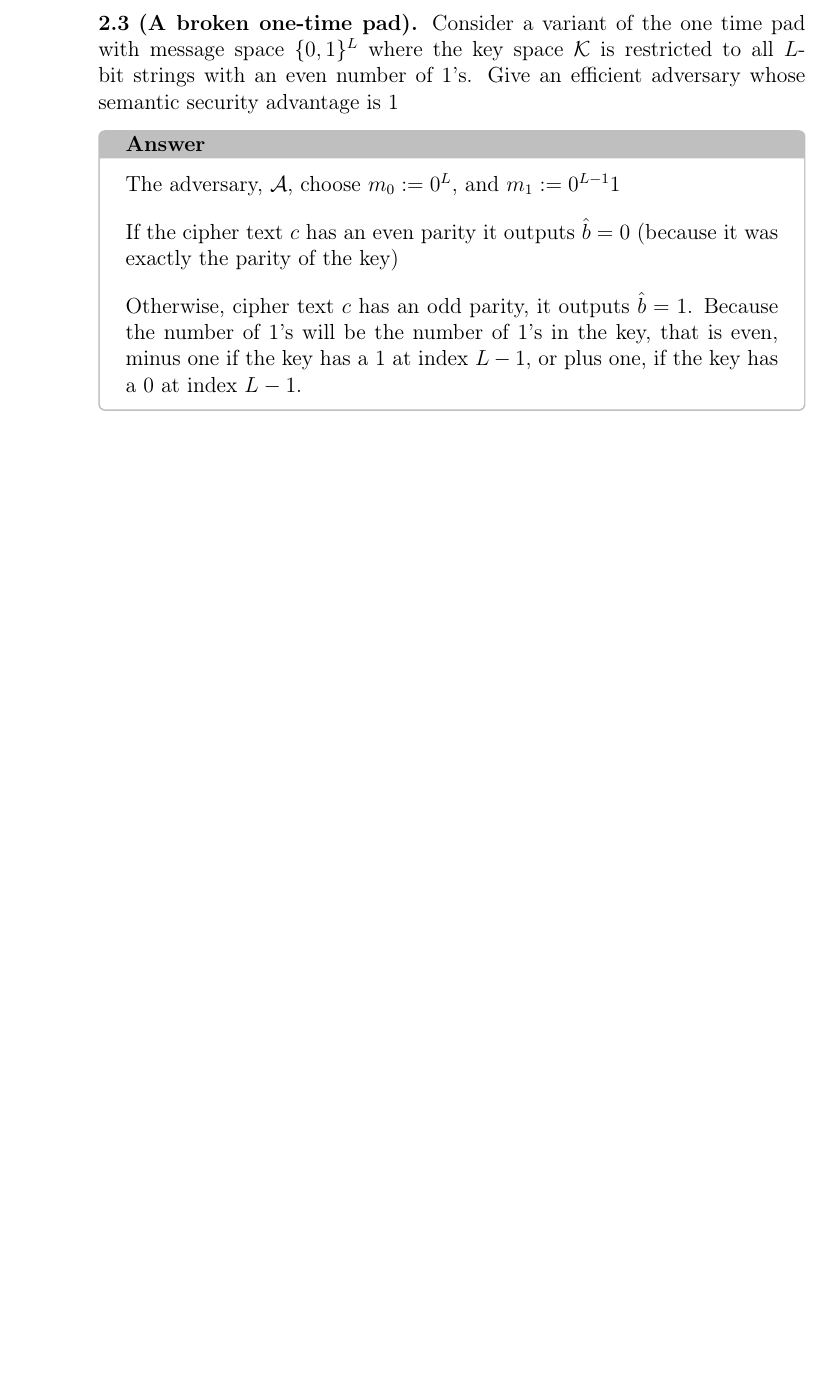
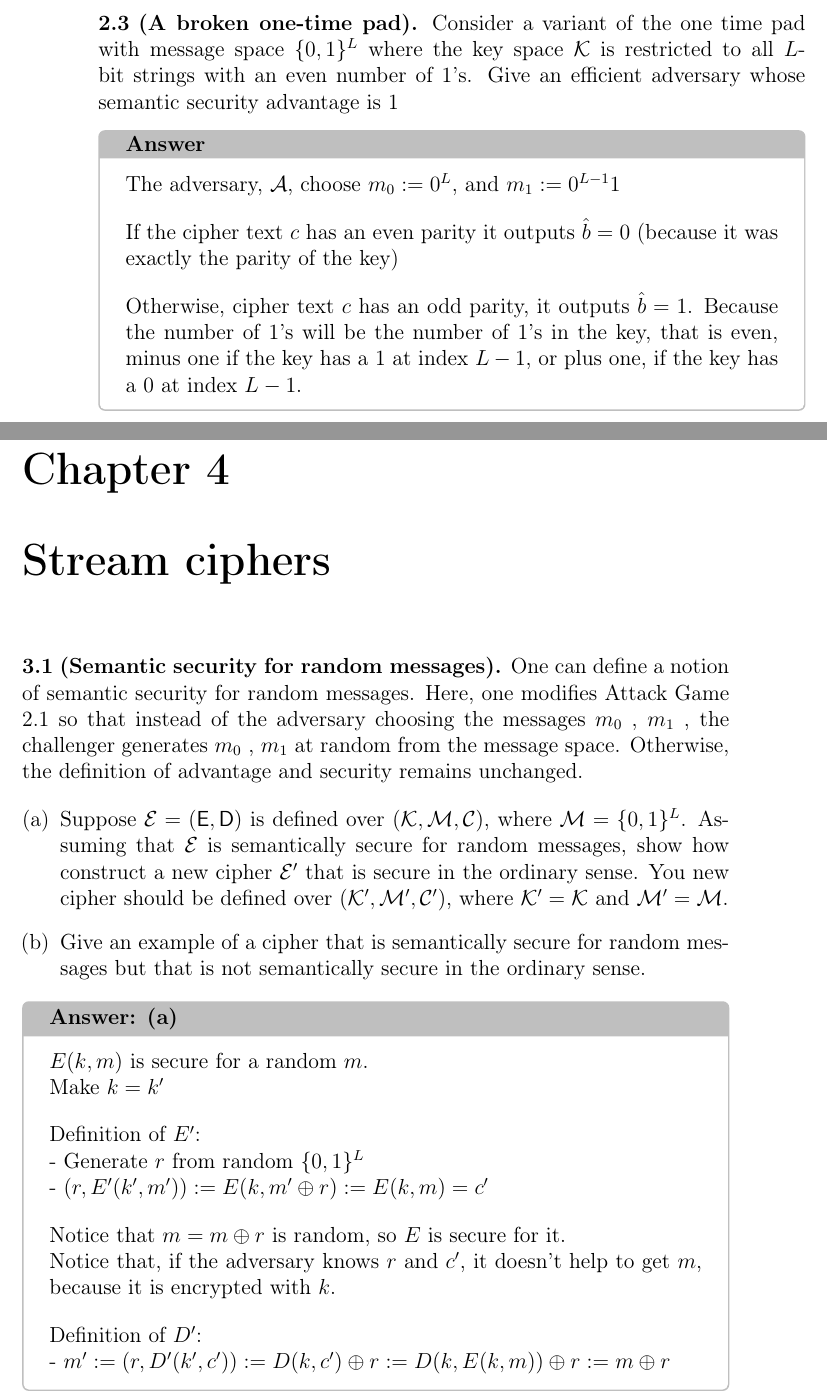
Before and after one commit to Zer0Leak/AppliedCryptographyBonehBookSolutions, a LaTeX book (tex/main.tex, which reads tex/chapter03.tex): part of page 8 of 8 before the commit and two parts of pages 8 and 9 of 12 after it, the two joined at a grey line, cut so that both start at the same text, the shorter picture padded with empty space. Compiled offline with pdfLaTeX.

Commit message:
Few 3.x exercises.

```diff
--- /dev/null
+++ b/tex/chapter03.tex
@@ -0,0 +1,35 @@
+\chapter{Stream ciphers}
+
+\noindent
+\textbf{3.1}
+\textbf{(Semantic security for random messages).} One can define a notion of semantic security for random messages.
+Here, one modifies Attack Game 2.1 so that instead of the adversary choosing the messages $m_0$ , $m_1$ , the challenger generates $m_0$ , $m_1$ at random from the message space.
+Otherwise, the definition of advantage and security remains unchanged.
+
+\begin{enumerate}[(a)]
+\item Suppose $\mathcal{E}=(\mathsf{E},\mathsf{D})$ is defined over $(\mathcal{K},\mathcal{M},\mathcal{C})$, where $\mathcal{M}=\{0,1\}^L$. Assuming that $\mathcal{E}$ is semantically secure for random messages, show how construct a new cipher $\mathcal{E}'$ that is secure in the ordinary sense. You new cipher should be defined over $(\mathcal{K}',\mathcal{M}',\mathcal{C}')$, where $\mathcal{K}'=\mathcal{K}$ and $\mathcal{M}'=\mathcal{M}$.
+\item Give an example of a cipher that is semantically secure for random messages but that is not semantically secure in the ordinary sense.
+\end{enumerate}
+
+\begin{tcolorbox}[solutionbox, title=Answer: (a)]
+    $E(k, m)$ is secure for a random $m$.
+
+    Make $k = k'$
+    \vspace{1em}
+
+    Definition of $E'$:
+
+    - Generate $r$ from random $\{0,1\}^L$
+
+    - $(r, E'(k', m')) := E(k, m' \oplus r) := E(k, m) = c'$
+    \vspace{1em}
+
+    Notice that $m = m \oplus r$ is random, so $E$ is secure for it.
+
+    Notice that, if the adversary knows $r$ and $c'$, it doesn't help to get $m$, because it is encrypted with $k$.
+    \vspace{1em}
+
+    Definition of $D'$:
+
+    - $m':= (r, D'(k', c')) := D(k, c') \oplus r := D(k, E(k, m)) \oplus r := m \oplus r$
+\end{tcolorbox}
--- a/tex/main.tex
+++ b/tex/main.tex
@@ -15,6 +15,7 @@
 \usepackage{ulem}
 \usepackage{amssymb}
 \usepackage[most]{tcolorbox}
+\usepackage{enumerate}
 
 \tcbset{solutionbox/.style={
 	fonttitle=\bfseries,
```
Also changed, not shown: tex/main.pdf (added), tex/chapter03.tex (64 more changed lines), tex/main.tex (4 more changed lines).
